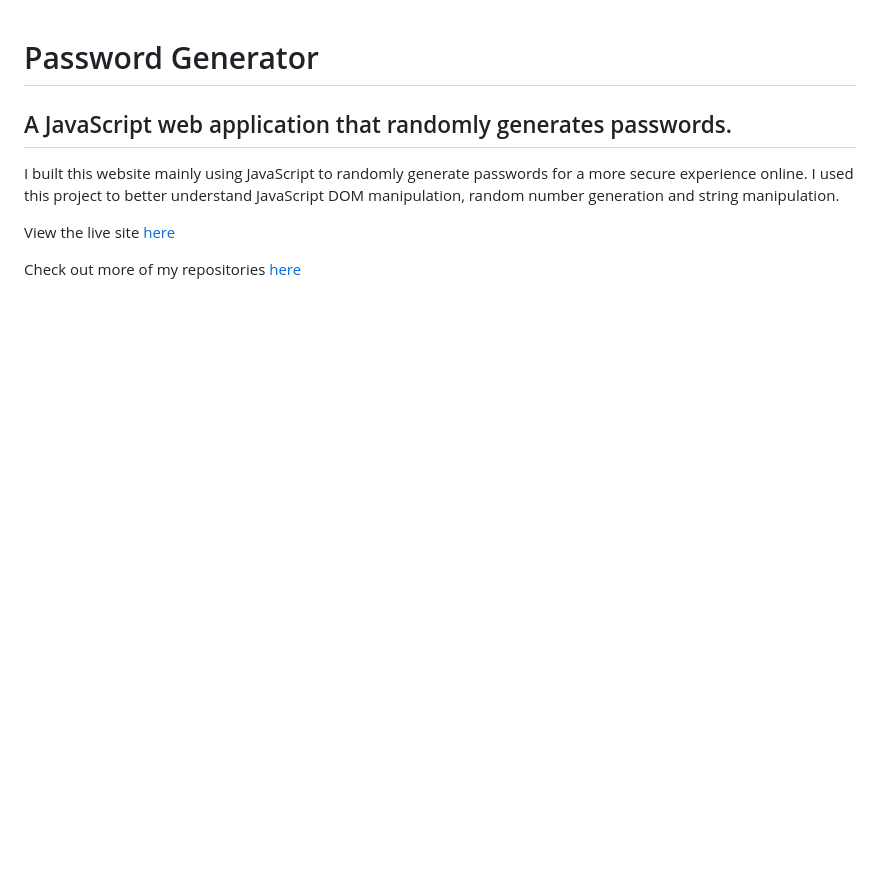
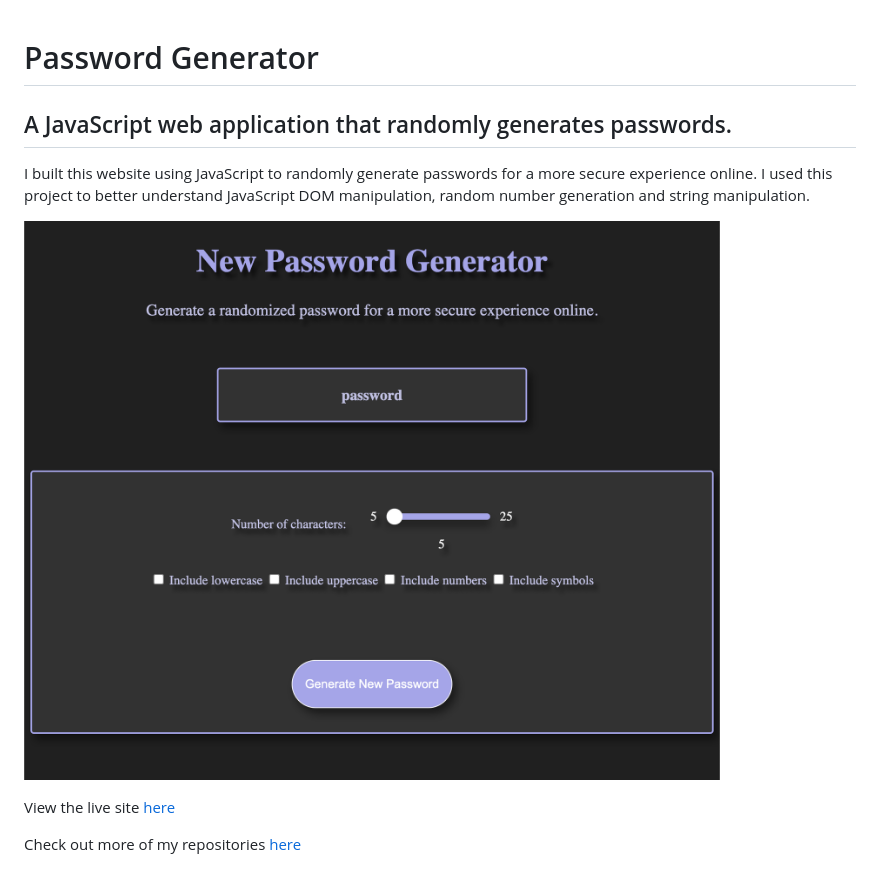
Before and after one commit to rileygcastle/passwordGenerator, a Markdown page: README.md, the part around the change. GitHub-like rendering; pictures changed too: screenshot.png (added); blank space fills up the shorter version.

Commit message:
added img to README

```diff
--- a/README.md
+++ b/README.md
@@ -2,7 +2,9 @@
 
 ## A JavaScript web application that randomly generates passwords.
 
-I built this website mainly using JavaScript to randomly generate passwords for a more secure experience online. I used this project to better understand JavaScript DOM manipulation, random number generation and string manipulation.
+I built this website using JavaScript to randomly generate passwords for a more secure experience online. I used this project to better understand JavaScript DOM manipulation, random number generation and string manipulation.
+
+![A sceen-capture of the app layout](./screenshot.png)
 
 View the live site [here](https://rileygcastle.github.io/passwordGenerator)
 
```
